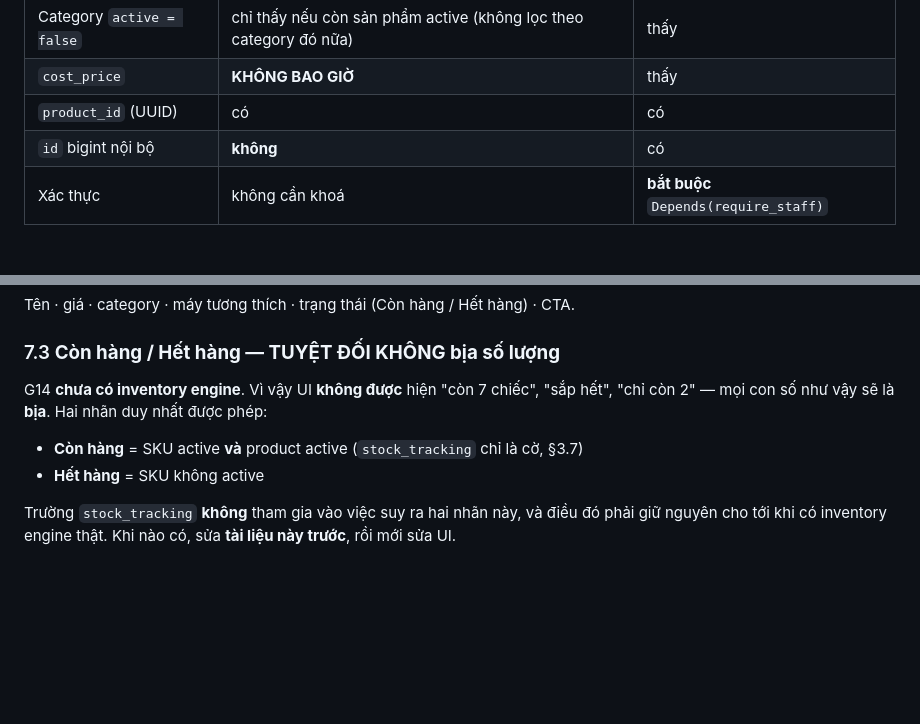
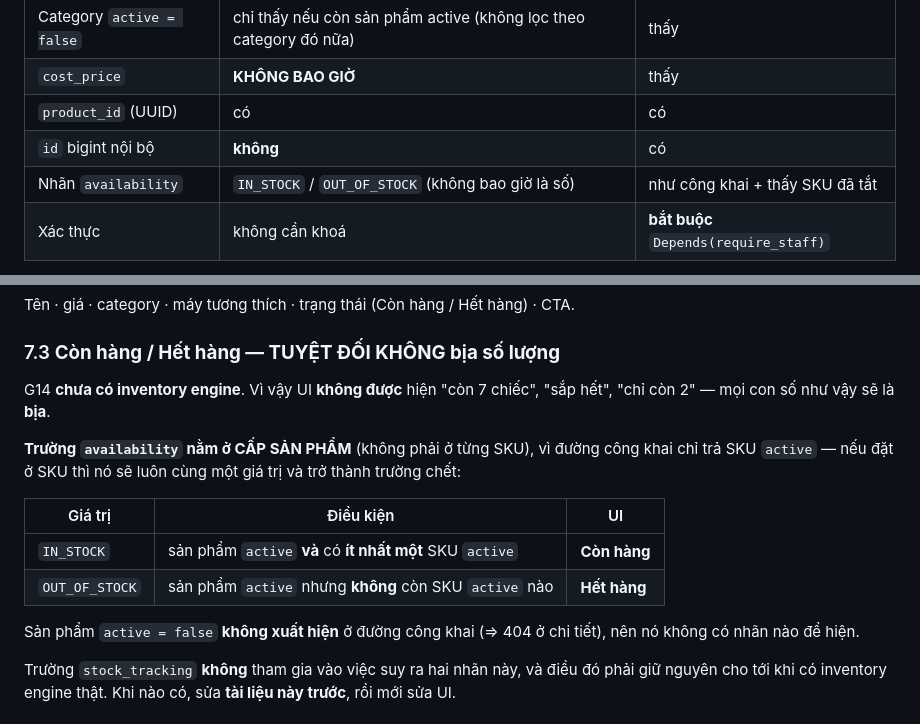
Before and after one commit to thanhbn123/vipphone, a Markdown page: docs/catalog.md, 2 parts joined by grey strips. Rendered like a GitHub page; blank space fills up the shorter version.

Commit message:
docs(g14): đồng bộ catalog.md với mã — nhãn availability ở CẤP SẢN PHẨM
Trong lúc code, nhãn tồn kho được đặt ở cấp sản phẩm chứ không ở từng SKU: đường
công khai chỉ trả SKU active, nên nhãn ở SKU sẽ luôn cùng một giá trị và trở
thành trường chết. Tài liệu là HỢP ĐỒNG nên phải sửa theo, kèm bảng điều kiện
IN_STOCK/OUT_OF_STOCK và ghi rõ sản phẩm active=false không có nhãn nào để hiện.

Refs #58

```diff
--- a/docs/catalog.md
+++ b/docs/catalog.md
@@ -236,6 +236,7 @@ giá theo kênh, thuế/phí. Ghi thành việc mở.
 | `cost_price` | **KHÔNG BAO GIỜ** | thấy |
 | `product_id` (UUID) | có | có |
 | `id` bigint nội bộ | **không** | có |
+| Nhãn `availability` | `IN_STOCK` / `OUT_OF_STOCK` (không bao giờ là số) | như công khai + thấy SKU đã tắt |
 | Xác thực | không cần khoá | **bắt buộc** `Depends(require_staff)` |
 
 Hai lược đồ Pydantic **tách hẳn** (`ProductOut` vs `AdminProductOut`), vì dùng chung một lược
@@ -335,10 +336,18 @@ Tên · giá · category · máy tương thích · trạng thái (Còn hàng / H
 ### 7.3 **Còn hàng / Hết hàng — TUYỆT ĐỐI KHÔNG bịa số lượng**
 
 G14 **chưa có inventory engine**. Vì vậy UI **không được** hiện "còn 7 chiếc", "sắp hết",
-"chỉ còn 2" — mọi con số như vậy sẽ là **bịa**. Hai nhãn duy nhất được phép:
+"chỉ còn 2" — mọi con số như vậy sẽ là **bịa**.
 
-- **Còn hàng** = SKU active **và** product active (`stock_tracking` chỉ là cờ, §3.7)
-- **Hết hàng** = SKU không active
+**Trường `availability` nằm ở CẤP SẢN PHẨM** (không phải ở từng SKU), vì đường công khai
+chỉ trả SKU `active` — nếu đặt ở SKU thì nó sẽ luôn cùng một giá trị và trở thành trường chết:
+
+| Giá trị | Điều kiện | UI |
+|---|---|---|
+| `IN_STOCK` | sản phẩm `active` **và** có **ít nhất một** SKU `active` | **Còn hàng** |
+| `OUT_OF_STOCK` | sản phẩm `active` nhưng **không** còn SKU `active` nào | **Hết hàng** |
+
+Sản phẩm `active = false` **không xuất hiện** ở đường công khai (⇒ 404 ở chi tiết), nên nó
+không có nhãn nào để hiện.
 
 Trường `stock_tracking` **không** tham gia vào việc suy ra hai nhãn này, và điều đó phải giữ
 nguyên cho tới khi có inventory engine thật. Khi nào có, sửa **tài liệu này trước**, rồi mới
```
